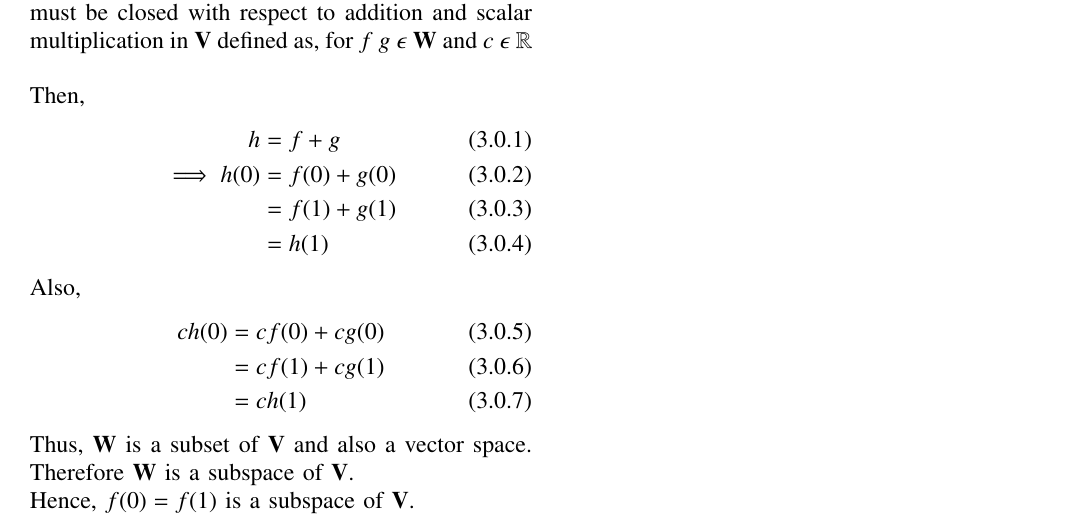
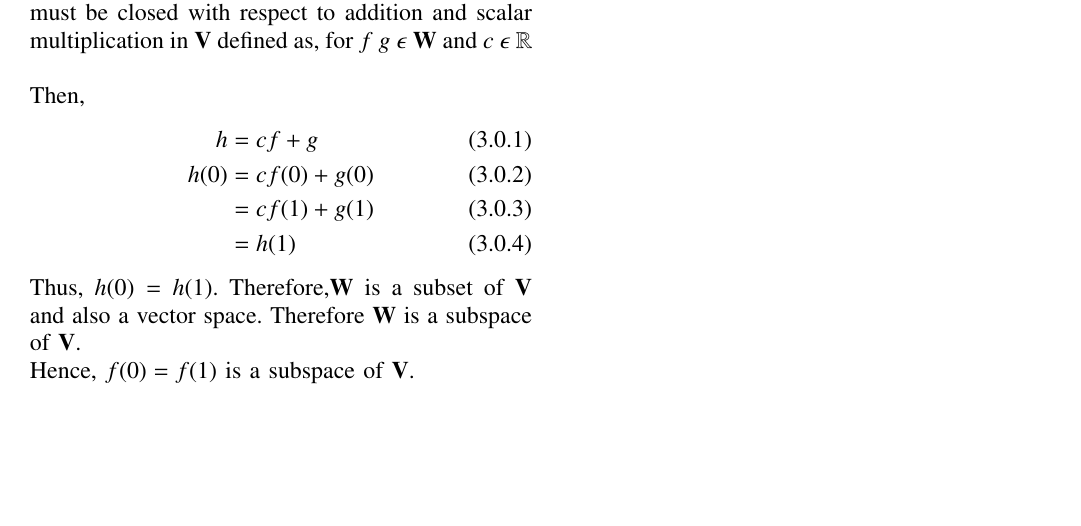
Before and after one commit to saurabh13002/EE5609, a LaTeX problem sheet (Assignment8/Assignment8.tex): part of the page, cut so that both start at the same text, the shorter picture padded with empty space. Compiled offline with pdfLaTeX.

Commit message:
Add files via upload

```diff
--- a/Assignment8/Assignment8.tex
+++ b/Assignment8/Assignment8.tex
@@ -158,14 +158,12 @@ subspace of $\vec{V}$
 For each of the function to be a subspace, it must be closed with respect to addition and scalar multiplication in $\vec{V}$ defined as, for $f$ $g$ $\epsilon$ $\vec{W}$ and $c$ $\epsilon$ $\R$
 \\ \\
 Then,
-    \begin{align}                 h&=f+g\\
-    \implies h(0)&=f(0)+g(0)\\
-                &=f(1)+g(1)\\
-                &=h(1) \end{align}Also,
-                \begin{align}
-                  ch(0)  &= cf(0) + cg(0) \\
-                  &= cf(1) + cg(1) \\
-                  &= ch(1)\end{align}
-                  Thus, $\vec{W}$ is a subset of $\vec{V}$ and also a vector space. Therefore $\vec{W}$ is a subspace of $\vec{V}$.\\
-    Hence, $f(0) = f(1)$ is a subspace of $\vec{V}$.
- \end{document}
+    \begin{align}
+    h&=cf+g\\
+    h(0)&=cf(0)+g(0)\\
+    &=cf(1)+g(1)\\
+    &=h(1)
+    \end{align}
+                  Thus, $h(0)=h(1)$. Therefore,$\vec{W}$ is a subset of $\vec{V}$ and also a vector space. Therefore $\vec{W}$ is a subspace of $\vec{V}$.\\
+    Hence, $f(0) = f(1)$ is a subspace of $\vec{V}$.\\
+                   \end{document}
```
